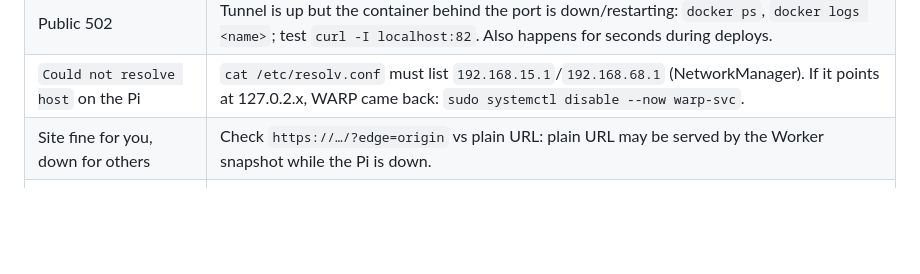
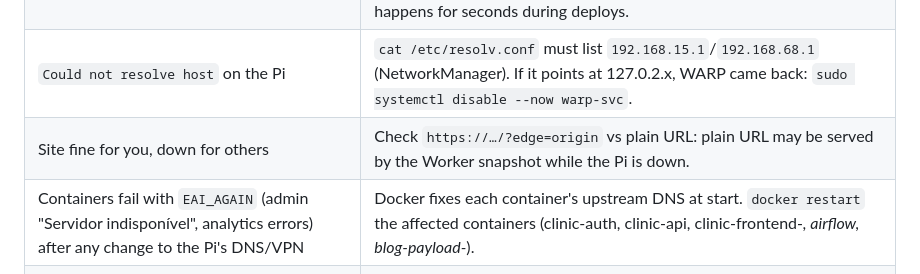
Before and after one commit to Xnths/jvfd-cc, a Markdown page: docs/pi-edge-host.md, the part around the change. Drawn GitHub-style; blank space fills up the shorter version.

Commit message:
docs: restart containers after DNS changes
Co-Authored-By: Claude Sonnet 5.5 <noreply@anthropic.com>

```diff
--- a/docs/pi-edge-host.md
+++ b/docs/pi-edge-host.md
@@ -96,6 +96,7 @@ getent hosts github.com             # DNS works
 | Public 502 | Tunnel is up but the container behind the port is down/restarting: `docker ps`, `docker logs <name>`; test `curl -I localhost:82`. Also happens for seconds during deploys. |
 | `Could not resolve host` on the Pi | `cat /etc/resolv.conf` must list `192.168.15.1`/`192.168.68.1` (NetworkManager). If it points at 127.0.2.x, WARP came back: `sudo systemctl disable --now warp-svc`. |
 | Site fine for you, down for others | Check `https://…/?edge=origin` vs plain URL: plain URL may be served by the Worker snapshot while the Pi is down. |
+| Containers fail with `EAI_AGAIN` (admin "Servidor indisponível", analytics errors) after any change to the Pi's DNS/VPN | Docker fixes each container's upstream DNS at start. `docker restart` the affected containers (clinic-auth, clinic-api, clinic-frontend-*, airflow, blog-payload-*). |
 | Disk > 85% | `docker system prune -f`, `docker builder prune -af`, trim `~/backups`. |
 | nginx config changed after `git pull` | Single-file bind mount: `docker restart clinic-nginx` (reload keeps the old inode). |
 
```
